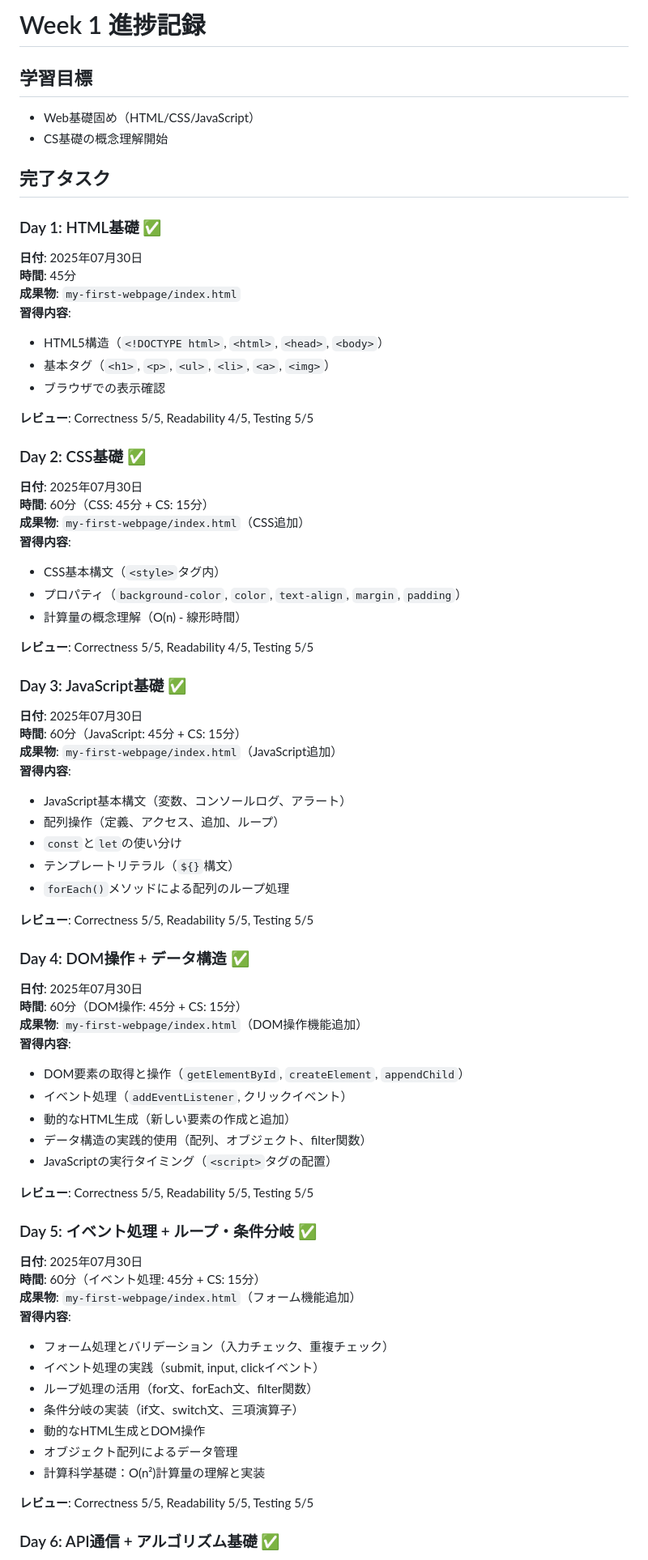
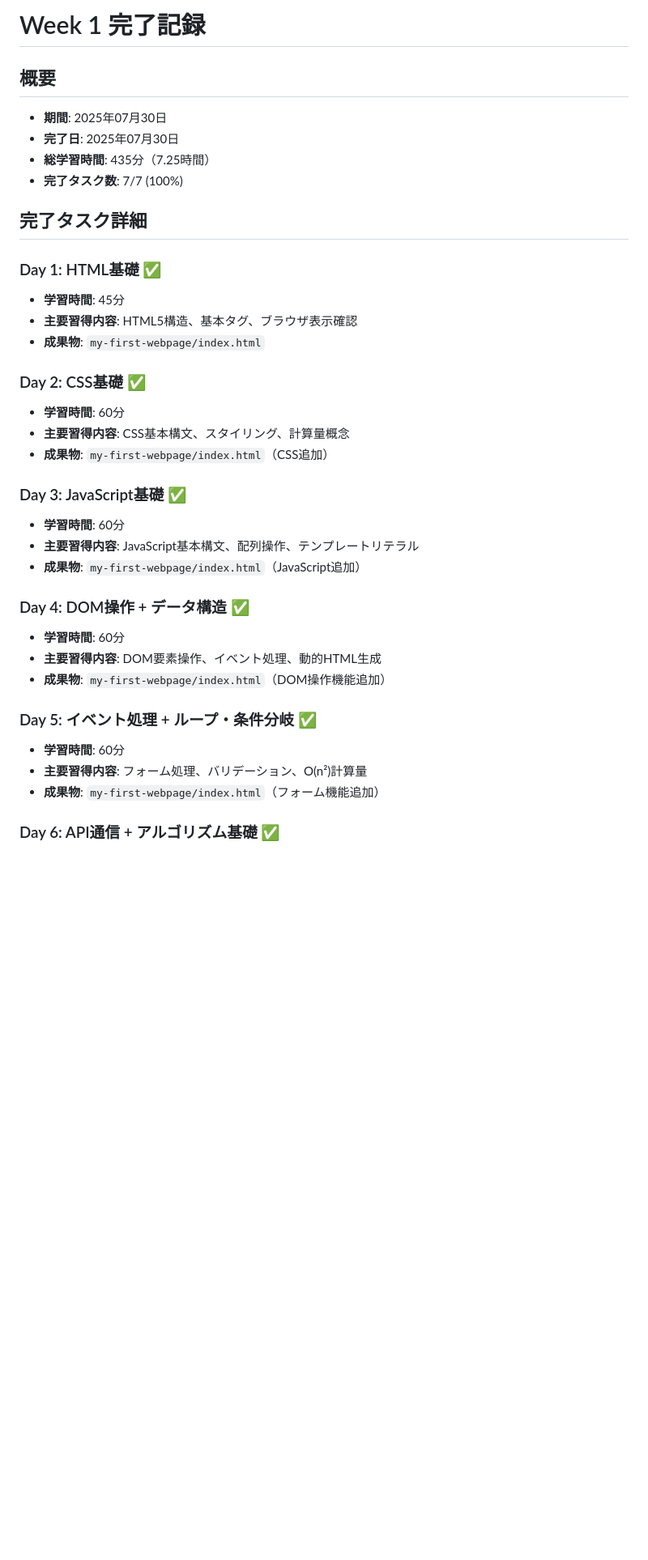
Before and after one commit to bskcorona-github/roadmap_gafam, a Markdown page: docs/progress/week1.md, the part around the change printed below. Shown: that part at 81% size. GitHub-like rendering; blank space fills up the shorter version.

Commit message:
feat: Week 1 completion - all tasks finished successfully

```diff
--- a/docs/progress/week1.md
+++ b/docs/progress/week1.md
@@ -1,72 +1,36 @@
-# Week 1 進捗記録
+# Week 1 完了記録
 
-## 学習目標
-- Web基礎固め（HTML/CSS/JavaScript）
-- CS基礎の概念理解開始
+## 概要
+- **期間**: 2025年07月30日
+- **完了日**: 2025年07月30日
+- **総学習時間**: 435分（7.25時間）
+- **完了タスク数**: 7/7 (100%)
 
-## 完了タスク
+## 完了タスク詳細
 
 ### Day 1: HTML基礎 ✅
-**日付**: 2025年07月30日
-**時間**: 45分
-**成果物**: `my-first-webpage/index.html`
-**習得内容**:
-- HTML5構造（`<!DOCTYPE html>`, `<html>`, `<head>`, `<body>`）
-- 基本タグ（`<h1>`, `<p>`, `<ul>`, `<li>`, `<a>`, `<img>`）
-- ブラウザでの表示確認
-
-**レビュー**: Correctness 5/5, Readability 4/5, Testing 5/5
+- **学習時間**: 45分
+- **主要習得内容**: HTML5構造、基本タグ、ブラウザ表示確認
+- **成果物**: `my-first-webpage/index.html`
 
 ### Day 2: CSS基礎 ✅
-**日付**: 2025年07月30日
-**時間**: 60分（CSS: 45分 + CS: 15分）
-**成果物**: `my-first-webpage/index.html`（CSS追加）
-**習得内容**:
-- CSS基本構文（`<style>`タグ内）
-- プロパティ（`background-color`, `color`, `text-align`, `margin`, `padding`）
-- 計算量の概念理解（O(n) - 線形時間）
-
-**レビュー**: Correctness 5/5, Readability 4/5, Testing 5/5
+- **学習時間**: 60分
+- **主要習得内容**: CSS基本構文、スタイリング、計算量概念
+- **成果物**: `my-first-webpage/index.html`（CSS追加）
 
 ### Day 3: JavaScript基礎 ✅
-**日付**: 2025年07月30日
-**時間**: 60分（JavaScript: 45分 + CS: 15分）
-**成果物**: `my-first-webpage/index.html`（JavaScript追加）
-**習得内容**:
-- JavaScript基本構文（変数、コンソールログ、アラート）
-- 配列操作（定義、アクセス、追加、ループ）
-- `const`と`let`の使い分け
-- テンプレートリテラル（`${}`構文）
-- `forEach()`メソッドによる配列のループ処理
-
-**レビュー**: Correctness 5/5, Readability 5/5, Testing 5/5
+- **学習時間**: 60分
+- **主要習得内容**: JavaScript基本構文、配列操作、テンプレートリテラル
+- **成果物**: `my-first-webpage/index.html`（JavaScript追加）
 
 ### Day 4: DOM操作 + データ構造 ✅
-**日付**: 2025年07月30日
-**時間**: 60分（DOM操作: 45分 + CS: 15分）
-**成果物**: `my-first-webpage/index.html`（DOM操作機能追加）
-**習得内容**:
-- DOM要素の取得と操作（`getElementById`, `createElement`, `appendChild`）
-- イベント処理（`addEventListener`, クリックイベント）
-- 動的なHTML生成（新しい要素の作成と追加）
-- データ構造の実践的使用（配列、オブジェクト、filter関数）
-- JavaScriptの実行タイミング（`<script>`タグの配置）
-
-**レビュー**: Correctness 5/5, Readability 5/5, Testing 5/5
+- **学習時間**: 60分
+- **主要習得内容**: DOM要素操作、イベント処理、動的HTML生成
+- **成果物**: `my-first-webpage/index.html`（DOM操作機能追加）
 
 ### Day 5: イベント処理 + ループ・条件分岐 ✅
-**日付**: 2025年07月30日
-**時間**: 60分（イベント処理: 45分 + CS: 15分）
-**成果物**: `my-first-webpage/index.html`（フォーム機能追加）
-**習得内容**:
-- フォーム処理とバリデーション（入力チェック、重複チェック）
-- イベント処理の実践（submit, input, clickイベント）
-- ループ処理の活用（for文、forEach文、filter関数）
-- 条件分岐の実装（if文、switch文、三項演算子）
-- 動的なHTML生成とDOM操作
-- オブジェクト配列によるデータ管理
-- 計算科学基礎：O(n²)計算量の理解と実装
-
-**レビュー**: Correctness 5/5, Readability 5/5, Testing 5/5
+- **学習時間**: 60分
+- **主要習得内容**: フォーム処理、バリデーション、O(n²)計算量
+- **成果物**: `my-first-webpage/index.html`（フォーム機能追加）
 
 ### Day 6: API通信 + アルゴリズム基礎 ✅
```
Also changed, not shown: other parts of docs/progress/week1.md (+84 -25 lines).
